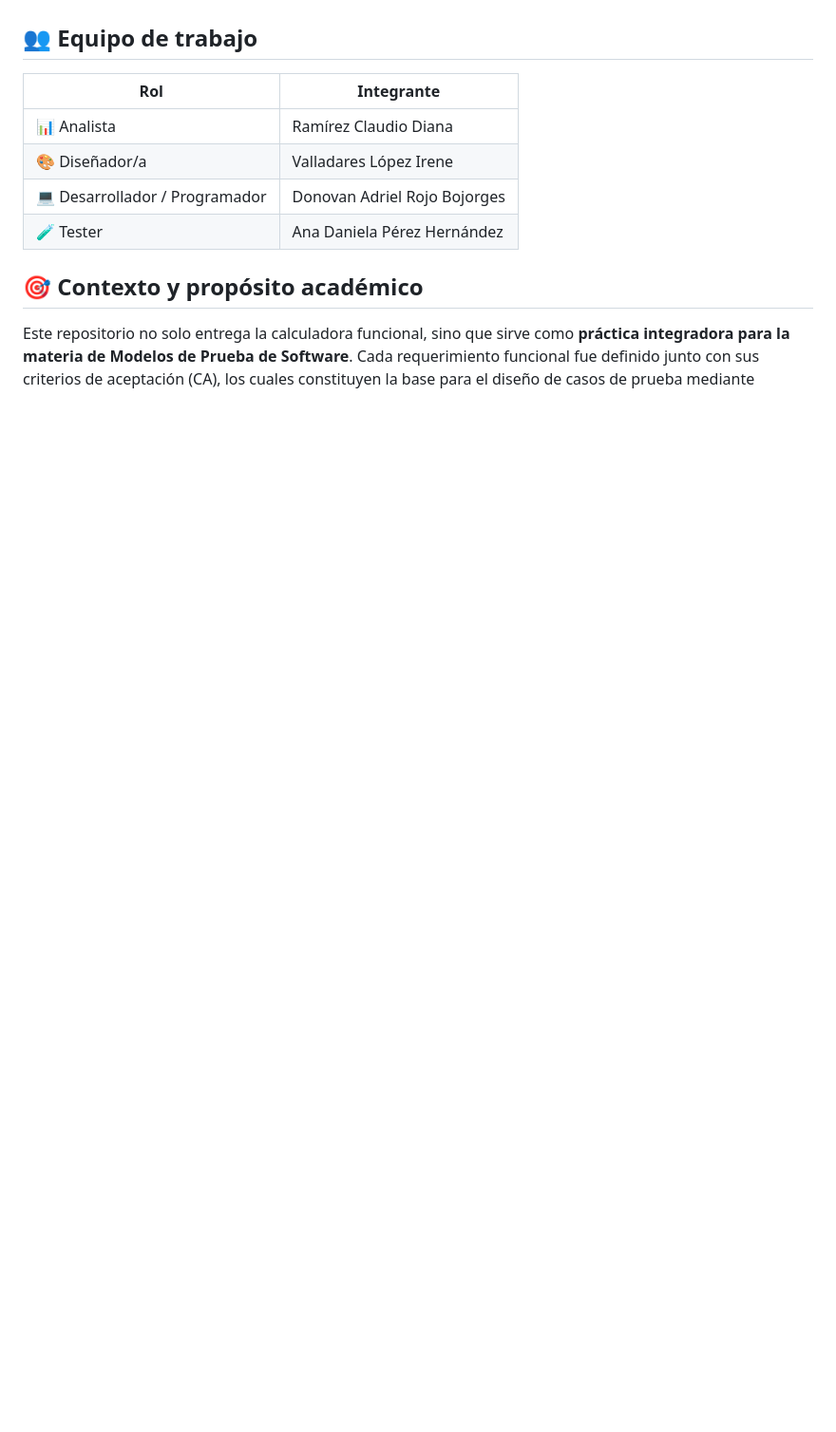
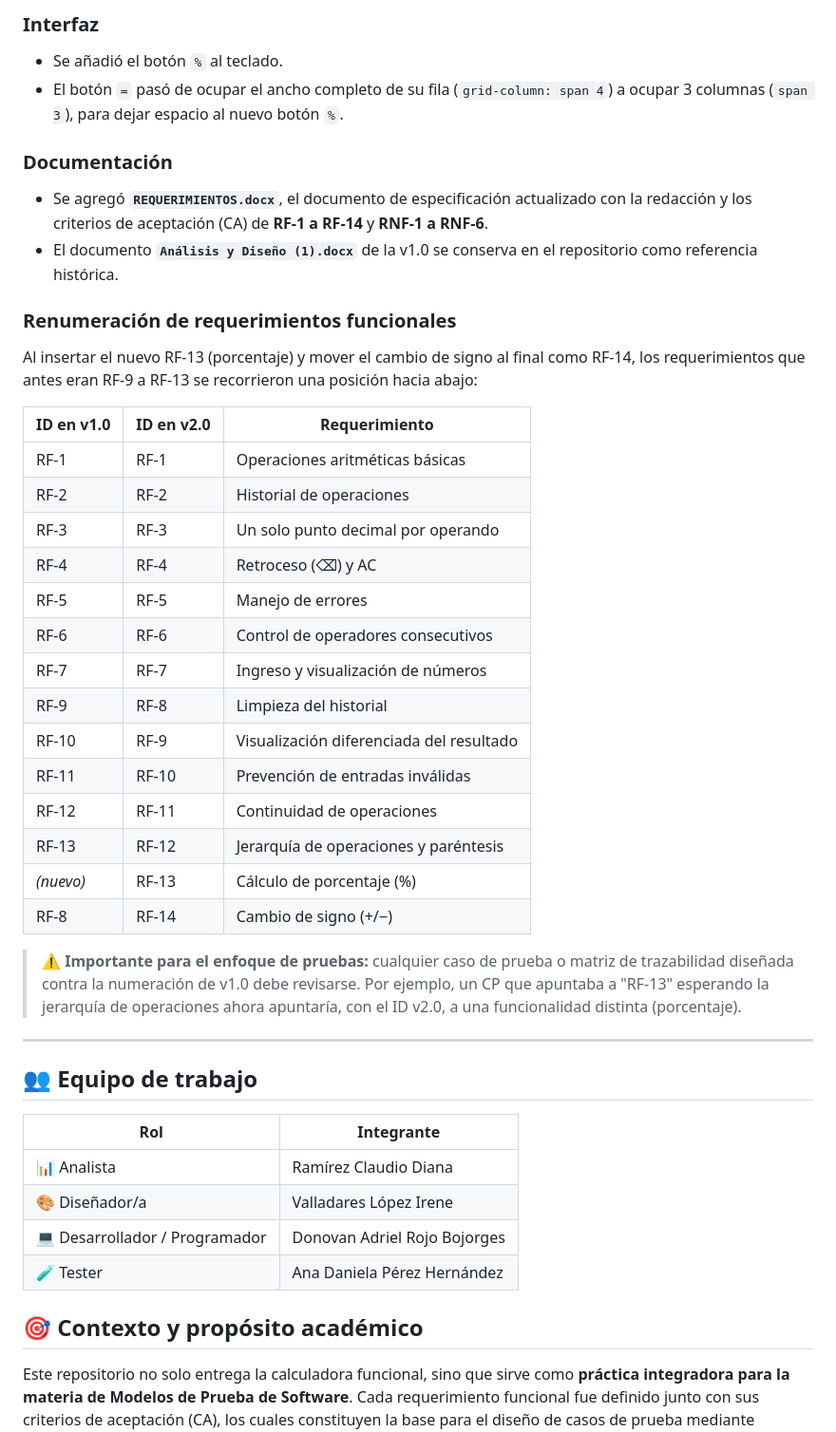
Before and after one commit to Dodozz/Calculadora-V1.0-, a Markdown page: README.md, the part around one of its changes. Shown at 95% size. GitHub-like rendering; blank space fills up the shorter version.

```diff
--- a/README.md
+++ b/README.md
@@ -17,3 +30,37 @@ El desarrollo partió de un documento formal de **Análisis y Diseño**, en el q
+### Interfaz
+
+- Se añadió el botón `%` al teclado.
+- El botón `=` pasó de ocupar el ancho completo de su fila (`grid-column: span 4`) a ocupar 3 columnas (`span 3`), para dejar espacio al nuevo botón `%`.
+
+### Documentación
+
+- Se agregó **`REQUERIMIENTOS.docx`**, el documento de especificación actualizado con la redacción y los criterios de aceptación (CA) de **RF-1 a RF-14** y **RNF-1 a RNF-6**.
+- El documento **`Análisis y Diseño (1).docx`** de la v1.0 se conserva en el repositorio como referencia histórica.
+
+### Renumeración de requerimientos funcionales
+
+Al insertar el nuevo RF-13 (porcentaje) y mover el cambio de signo al final como RF-14, los requerimientos que antes eran RF-9 a RF-13 se recorrieron una posición hacia abajo:
+
+| ID en v1.0 | ID en v2.0 | Requerimiento |
+|---|---|---|
+| RF-1 | RF-1 | Operaciones aritméticas básicas |
+| RF-2 | RF-2 | Historial de operaciones |
+| RF-3 | RF-3 | Un solo punto decimal por operando |
+| RF-4 | RF-4 | Retroceso (⌫) y AC |
+| RF-5 | RF-5 | Manejo de errores |
+| RF-6 | RF-6 | Control de operadores consecutivos |
+| RF-7 | RF-7 | Ingreso y visualización de números |
+| RF-9 | RF-8 | Limpieza del historial |
+| RF-10 | RF-9 | Visualización diferenciada del resultado |
+| RF-11 | RF-10 | Prevención de entradas inválidas |
+| RF-12 | RF-11 | Continuidad de operaciones |
+| RF-13 | RF-12 | Jerarquía de operaciones y paréntesis |
+| *(nuevo)* | RF-13 | Cálculo de porcentaje (%) |
+| RF-8 | RF-14 | Cambio de signo (+/−) |
+
+> ⚠️ **Importante para el enfoque de pruebas:** cualquier caso de prueba o matriz de trazabilidad diseñada contra la numeración de v1.0 debe revisarse. Por ejemplo, un CP que apuntaba a "RF-13" esperando la jerarquía de operaciones ahora apuntaría, con el ID v2.0, a una funcionalidad distinta (porcentaje).
+
+---
 
 ## 👥 Equipo de trabajo
 
```
Also changed, not shown: other parts of README.md (+58 -32 lines).
